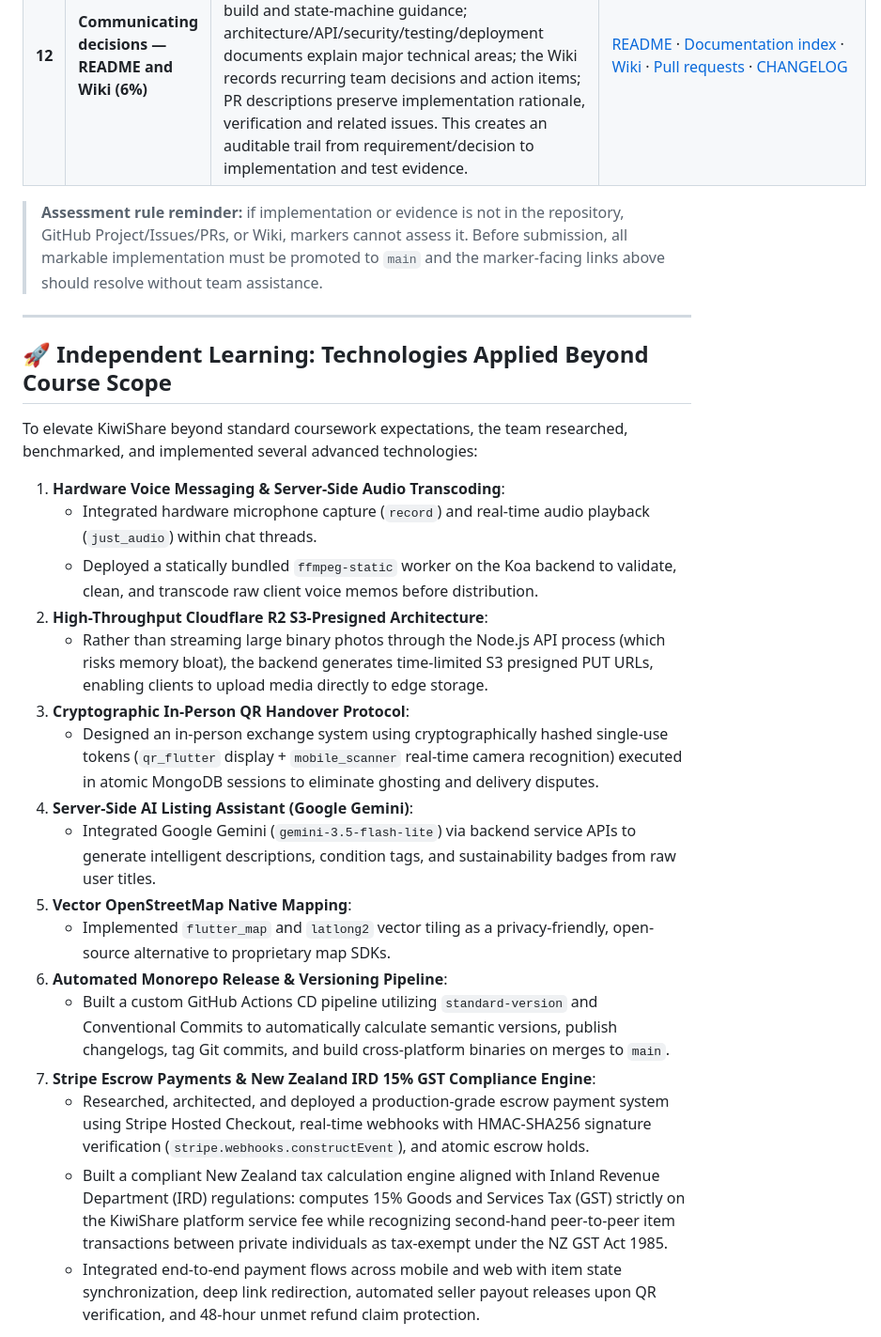
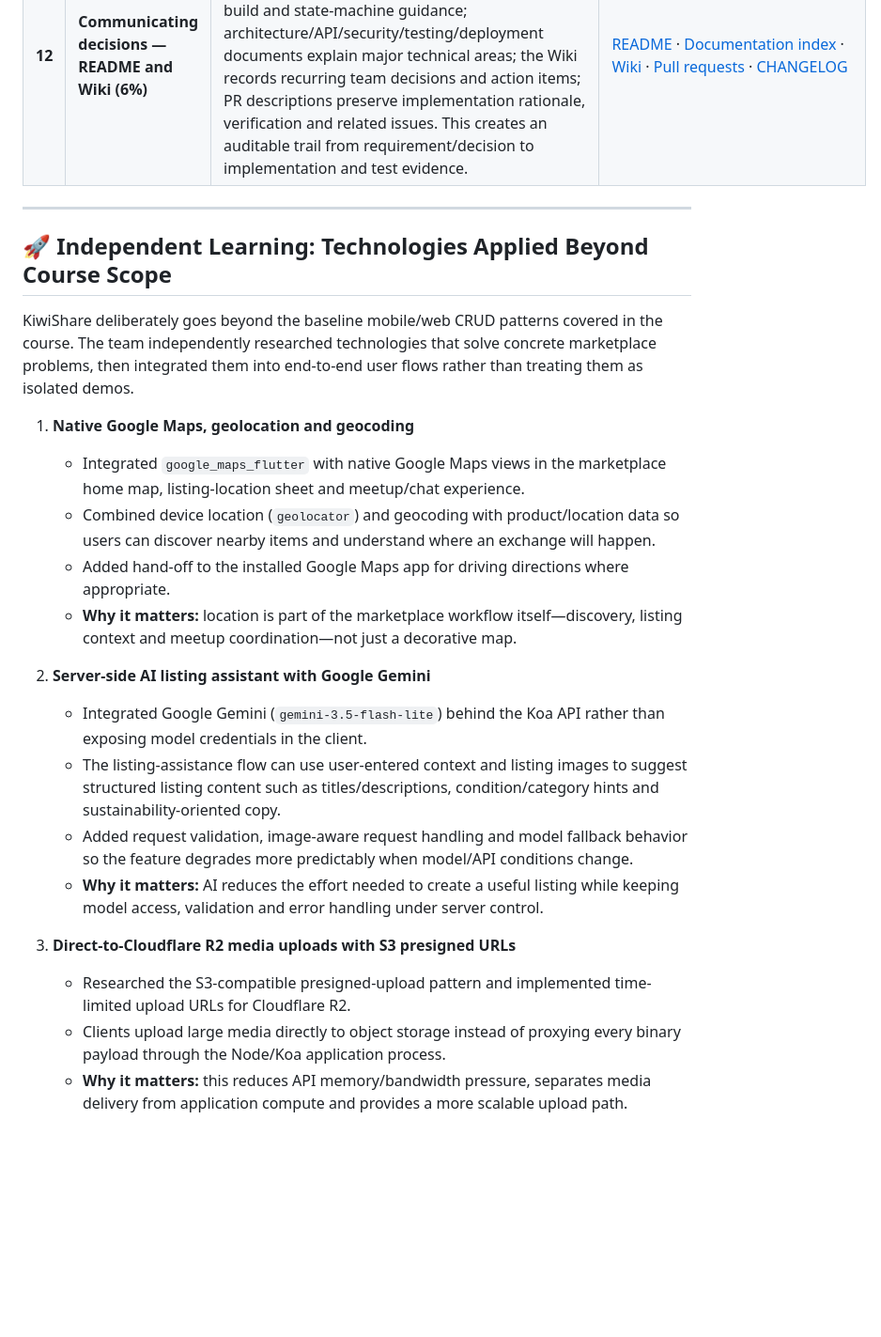
Before and after one commit to KiwiShare-Team/KiwiShare, a Markdown page: README.md, the part around one of its changes. Shown at 94% size. Drawn GitHub-style; blank space fills up the shorter version.

Commit message:
docs: strengthen independent learning evidence

```diff
--- a/README.md
+++ b/README.md
@@ -77,28 +77,26 @@ The table below is a marker-oriented evidence map. **Reasoning** explains why th
 | **11** | **Deployment (8%)** | The system has realistic reachable deployment paths: the React/Vite client is hosted behind Cloudflare Workers at `kiwishare.online`, the Koa API is deployed on Render, R2 stores media and MongoDB Atlas persists application data. Android production artifacts are published through GitHub Releases, while the repository documents setup/build/run procedures so markers can reproduce or use the system without relying on one developer's machine. | [Deployment guide](docs/deployment.md) · [Production web](https://kiwishare.online) · [Production API](https://kiwishare.onrender.com) · [Android releases](https://github.com/UOA-CS734-S2-2026/project-implementation-five-guys/releases) · [Demo guide](docs/demo-guide.md) |
 | **12** | **Communicating decisions — README and Wiki (6%)** | Project decisions are recorded in the repository instead of remaining only in chat. README provides setup, development, testing, production build and state-machine guidance; architecture/API/security/testing/deployment documents explain major technical areas; the Wiki records recurring team decisions and action items; PR descriptions preserve implementation rationale, verification and related issues. This creates an auditable trail from requirement/decision to implementation and test evidence. | [README](README.md) · [Documentation index](docs/) · [Wiki](https://github.com/UOA-CS734-S2-2026/project-implementation-five-guys/wiki) · [Pull requests](https://github.com/UOA-CS734-S2-2026/project-implementation-five-guys/pulls) · [CHANGELOG](CHANGELOG.md) |
 
-> **Assessment rule reminder:** if implementation or evidence is not in the repository, GitHub Project/Issues/PRs, or Wiki, markers cannot assess it. Before submission, all markable implementation must be promoted to `main` and the marker-facing links above should resolve without team assistance.
-
 ---
 
 ## 🚀 Independent Learning: Technologies Applied Beyond Course Scope
 
-To elevate KiwiShare beyond standard coursework expectations, the team researched, benchmarked, and implemented several advanced technologies:
+KiwiShare deliberately goes beyond the baseline mobile/web CRUD patterns covered in the course. The team independently researched technologies that solve concrete marketplace problems, then integrated them into end-to-end user flows rather than treating them as isolated demos.
 
-1. **Hardware Voice Messaging & Server-Side Audio Transcoding**:
-   - Integrated hardware microphone capture (`record`) and real-time audio playback (`just_audio`) within chat threads.
-   - Deployed a statically bundled `ffmpeg-static` worker on the Koa backend to validate, clean, and transcode raw client voice memos before distribution.
-2. **High-Throughput Cloudflare R2 S3-Presigned Architecture**:
-   - Rather than streaming large binary photos through the Node.js API process (which risks memory bloat), the backend generates time-limited S3 presigned PUT URLs, enabling clients to upload media directly to edge storage.
-3. **Cryptographic In-Person QR Handover Protocol**:
-   - Designed an in-person exchange system using cryptographically hashed single-use tokens (`qr_flutter` display + `mobile_scanner` real-time camera recognition) executed in atomic MongoDB sessions to eliminate ghosting and delivery disputes.
-4. **Server-Side AI Listing Assistant (Google Gemini)**:
-   - Integrated Google Gemini (`gemini-3.5-flash-lite`) via backend service APIs to generate intelligent descriptions, condition tags, and sustainability badges from raw user titles.
-5. **Vector OpenStreetMap Native Mapping**:
-   - Implemented `flutter_map` and `latlong2` vector tiling as a privacy-friendly, open-source alternative to proprietary map SDKs.
-6. **Automated Monorepo Release & Versioning Pipeline**:
-   - Built a custom GitHub Actions CD pipeline utilizing `standard-version` and Conventional Commits to automatically calculate semantic versions, publish changelogs, tag Git commits, and build cross-platform binaries on merges to `main`.
-7. **Stripe Escrow Payments & New Zealand IRD 15% GST Compliance Engine**:
-   - Researched, architected, and deployed a production-grade escrow payment system using Stripe Hosted Checkout, real-time webhooks with HMAC-SHA256 signature verification (`stripe.webhooks.constructEvent`), and atomic escrow holds.
-   - Built a compliant New Zealand tax calculation engine aligned with Inland Revenue Department (IRD) regulations: computes 15% Goods and Services Tax (GST) strictly on the KiwiShare platform service fee while recognizing second-hand peer-to-peer item transactions between private individuals as tax-exempt under the NZ GST Act 1985.
-   - Integrated end-to-end payment flows across mobile and web with item state synchronization, deep link redirection, automated seller payout releases upon QR verification, and 48-hour unmet refund claim protection.
+1. **Native Google Maps, geolocation and geocoding**
+   - Integrated `google_maps_flutter` with native Google Maps views in the marketplace home map, listing-location sheet and meetup/chat experience.
+   - Combined device location (`geolocator`) and geocoding with product/location data so users can discover nearby items and understand where an exchange will happen.
+   - Added hand-off to the installed Google Maps app for driving directions where appropriate.
+   - **Why it matters:** location is part of the marketplace workflow itself—discovery, listing context and meetup coordination—not just a decorative map.
+
+2. **Server-side AI listing assistant with Google Gemini**
+   - Integrated Google Gemini (`gemini-3.5-flash-lite`) behind the Koa API rather than exposing model credentials in the client.
+   - The listing-assistance flow can use user-entered context and listing images to suggest structured listing content such as titles/descriptions, condition/category hints and sustainability-oriented copy.
+   - Added request validation, image-aware request handling and model fallback behavior so the feature degrades more predictably when model/API conditions change.
+   - **Why it matters:** AI reduces the effort needed to create a useful listing while keeping model access, validation and error handling under server control.
+
+3. **Direct-to-Cloudflare R2 media uploads with S3 presigned URLs**
+   - Researched the S3-compatible presigned-upload pattern and implemented time-limited upload URLs for Cloudflare R2.
+   - Clients upload large media directly to object storage instead of proxying every binary payload through the Node/Koa application process.
+   - **Why it matters:** this reduces API memory/bandwidth pressure, separates media delivery from application compute and provides a more scalable upload path.
+
```
Also changed, not shown: other parts of README.md (+30 -0 lines).
